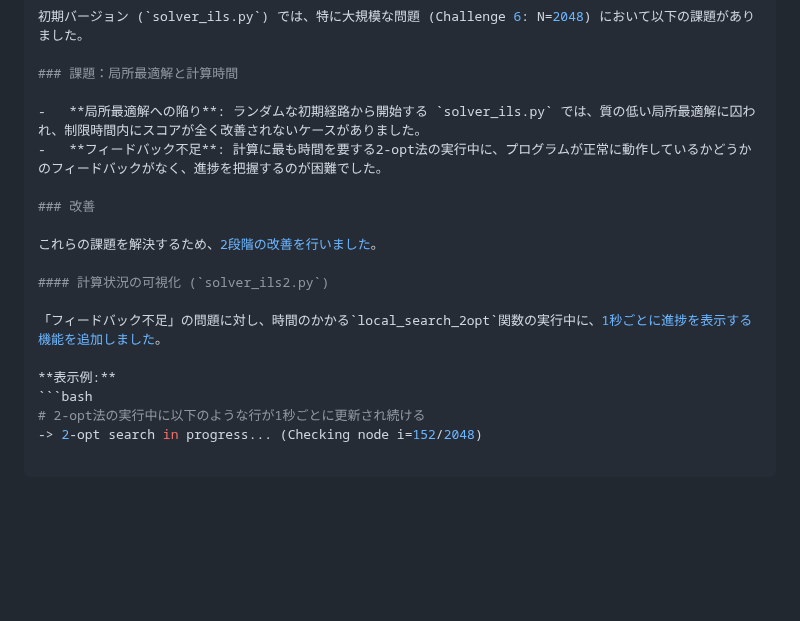
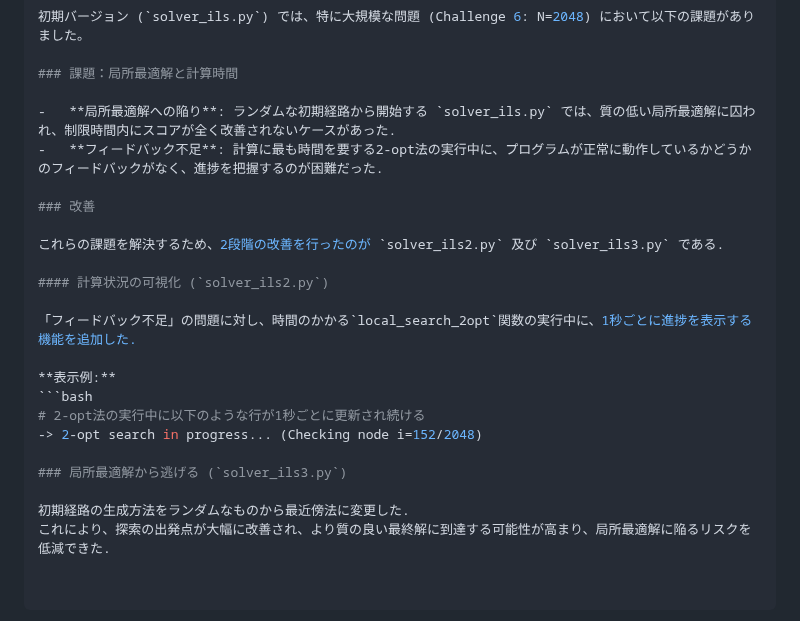
Before and after one commit to Noa-Takayama/Google-STEP_2025, a Markdown page: Week5/README_for_Week5.md, the part around the change. Rendered like a GitHub page; blank space fills up the shorter version.

Commit message:
Apdated all

````diff
--- a/Week5/README_for_Week5.md
+++ b/Week5/README_for_Week5.md
@@ -66,18 +66,23 @@ done
 
 ### 課題：局所最適解と計算時間
 
--   **局所最適解への陥り**: ランダムな初期経路から開始する `solver_ils.py` では、質の低い局所最適解に囚われ、制限時間内にスコアが全く改善されないケースがありました。
--   **フィードバック不足**: 計算に最も時間を要する2-opt法の実行中に、プログラムが正常に動作しているかどうかのフィードバックがなく、進捗を把握するのが困難でした。
+-   **局所最適解への陥り**: ランダムな初期経路から開始する `solver_ils.py` では、質の低い局所最適解に囚われ、制限時間内にスコアが全く改善されないケースがあった.
+-   **フィードバック不足**: 計算に最も時間を要する2-opt法の実行中に、プログラムが正常に動作しているかどうかのフィードバックがなく、進捗を把握するのが困難だった.
 
 ### 改善
 
-これらの課題を解決するため、2段階の改善を行いました。
+これらの課題を解決するため、2段階の改善を行ったのが `solver_ils2.py` 及び `solver_ils3.py` である.
 
 #### 計算状況の可視化 (`solver_ils2.py`)
 
-「フィードバック不足」の問題に対し、時間のかかる`local_search_2opt`関数の実行中に、1秒ごとに進捗を表示する機能を追加しました。
+「フィードバック不足」の問題に対し、時間のかかる`local_search_2opt`関数の実行中に、1秒ごとに進捗を表示する機能を追加した.
 
 **表示例:**
 ```bash
 # 2-opt法の実行中に以下のような行が1秒ごとに更新され続ける
 -> 2-opt search in progress... (Checking node i=152/2048)
+
+### 局所最適解から逃げる (`solver_ils3.py`)
+
+初期経路の生成方法をランダムなものから最近傍法に変更した.
+これにより、探索の出発点が大幅に改善され、より質の良い最終解に到達する可能性が高まり、局所最適解に陥るリスクを低減できた.
````
